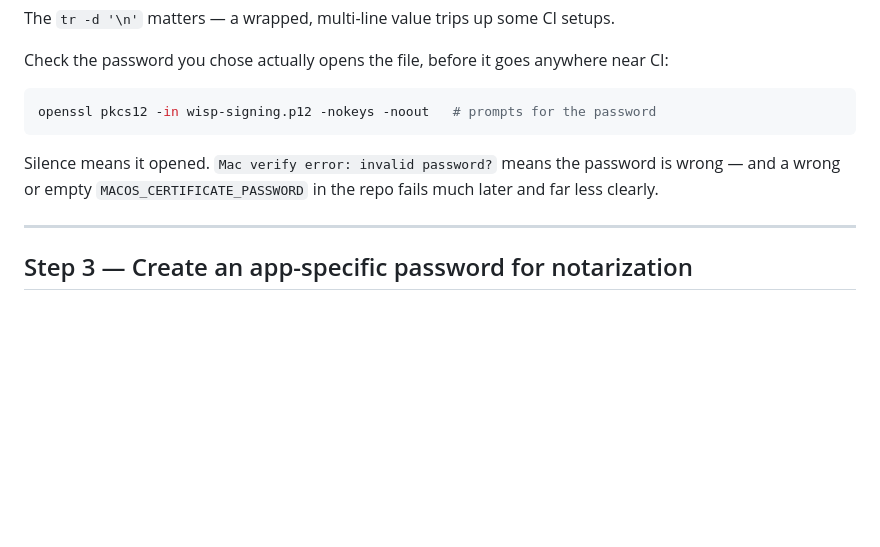
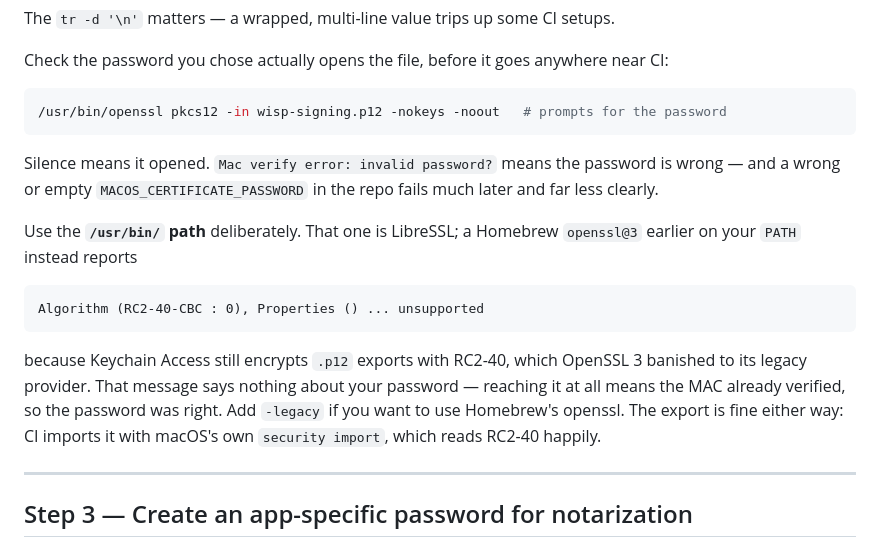
Before and after one commit to oglimmer/wisp, a Markdown page: docs/SIGNING.md, the part around the change. GitHub-like rendering; blank space fills up the shorter version.

Commit message:
note that OpenSSL 3 cannot read Keychain's RC2-40 p12 export

````diff
--- a/docs/SIGNING.md
+++ b/docs/SIGNING.md
@@ -107,11 +107,24 @@ The `tr -d '\n'` matters — a wrapped, multi-line value trips up some CI setups
 Check the password you chose actually opens the file, before it goes anywhere near CI:
 
 ```bash
-openssl pkcs12 -in wisp-signing.p12 -nokeys -noout   # prompts for the password
+/usr/bin/openssl pkcs12 -in wisp-signing.p12 -nokeys -noout   # prompts for the password
 ```
 
 Silence means it opened. `Mac verify error: invalid password?` means the password is wrong — and a
 wrong or empty `MACOS_CERTIFICATE_PASSWORD` in the repo fails much later and far less clearly.
+
+Use the **`/usr/bin/` path** deliberately. That one is LibreSSL; a Homebrew `openssl@3` earlier on
+your `PATH` instead reports
+
+```
+Algorithm (RC2-40-CBC : 0), Properties () ... unsupported
+```
+
+because Keychain Access still encrypts `.p12` exports with RC2-40, which OpenSSL 3 banished to its
+legacy provider. That message says nothing about your password — reaching it at all means the MAC
+already verified, so the password was right. Add `-legacy` if you want to use Homebrew's openssl.
+The export is fine either way: CI imports it with macOS's own `security import`, which reads RC2-40
+happily.
 
 ---
 
````
